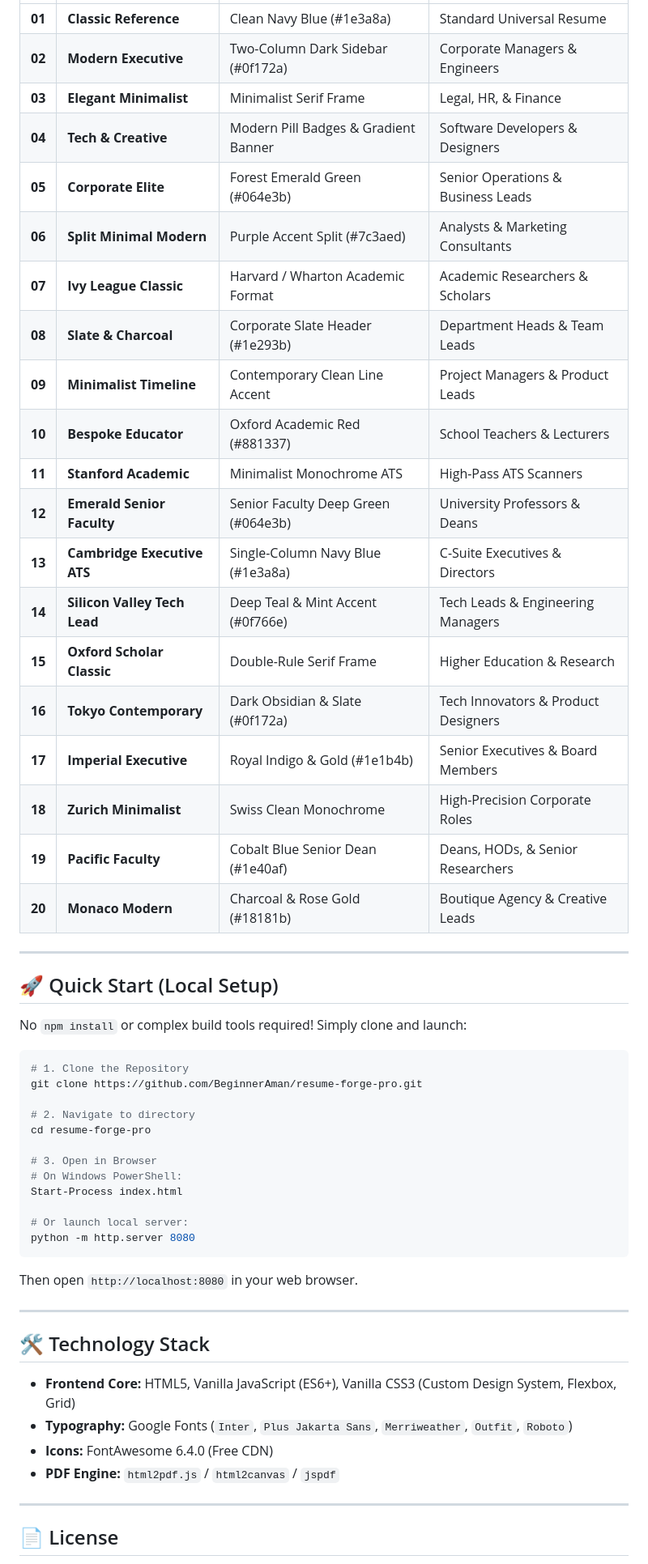
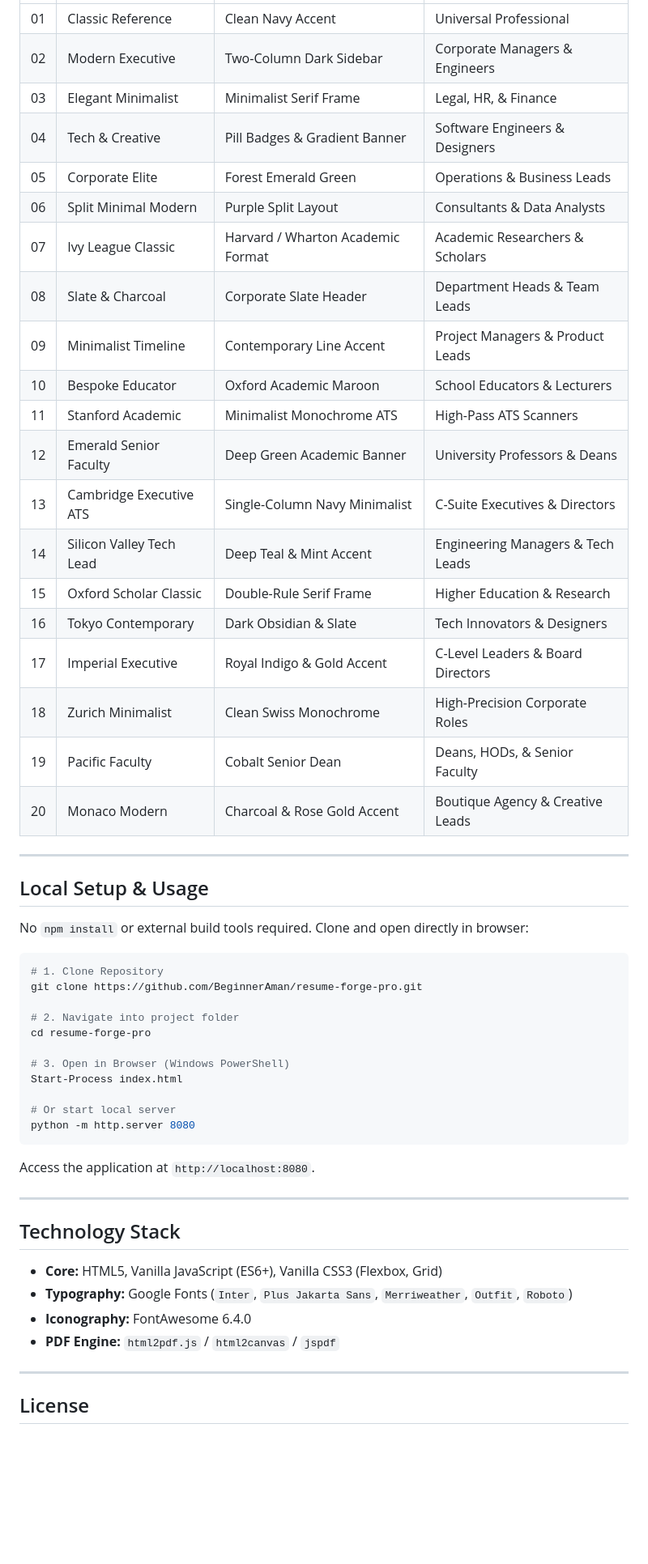
Before and after one commit to BeginnerAman/resume-forge-pro, a Markdown page: README.md, the part around one of its changes. Shown at 81% size. GitHub-like rendering; blank space fills up the shorter version.

Commit message:
docs: clean emoji-free professional README.md

````diff
--- a/README.md
+++ b/README.md
@@ -32,57 +32,56 @@ It features **20 battle-tested, Applicant Tracking System (ATS) compliant resume
 |---|---|---|---|
-| **01** | **Classic Reference** | Clean Navy Blue (#1e3a8a) | Standard Universal Resume |
-| **02** | **Modern Executive** | Two-Column Dark Sidebar (#0f172a) | Corporate Managers & Engineers |
-| **03** | **Elegant Minimalist** | Minimalist Serif Frame | Legal, HR, & Finance |
-| **04** | **Tech & Creative** | Modern Pill Badges & Gradient Banner | Software Developers & Designers |
-| **05** | **Corporate Elite** | Forest Emerald Green (#064e3b) | Senior Operations & Business Leads |
-| **06** | **Split Minimal Modern** | Purple Accent Split (#7c3aed) | Analysts & Marketing Consultants |
-| **07** | **Ivy League Classic** | Harvard / Wharton Academic Format | Academic Researchers & Scholars |
-| **08** | **Slate & Charcoal** | Corporate Slate Header (#1e293b) | Department Heads & Team Leads |
-| **09** | **Minimalist Timeline** | Contemporary Clean Line Accent | Project Managers & Product Leads |
-| **10** | **Bespoke Educator** | Oxford Academic Red (#881337) | School Teachers & Lecturers |
-| **11** | **Stanford Academic** | Minimalist Monochrome ATS | High-Pass ATS Scanners |
-| **12** | **Emerald Senior Faculty** | Senior Faculty Deep Green (#064e3b) | University Professors & Deans |
-| **13** | **Cambridge Executive ATS** | Single-Column Navy Blue (#1e3a8a) | C-Suite Executives & Directors |
-| **14** | **Silicon Valley Tech Lead** | Deep Teal & Mint Accent (#0f766e) | Tech Leads & Engineering Managers |
-| **15** | **Oxford Scholar Classic** | Double-Rule Serif Frame | Higher Education & Research |
-| **16** | **Tokyo Contemporary** | Dark Obsidian & Slate (#0f172a) | Tech Innovators & Product Designers |
-| **17** | **Imperial Executive** | Royal Indigo & Gold (#1e1b4b) | Senior Executives & Board Members |
-| **18** | **Zurich Minimalist** | Swiss Clean Monochrome | High-Precision Corporate Roles |
-| **19** | **Pacific Faculty** | Cobalt Blue Senior Dean (#1e40af) | Deans, HODs, & Senior Researchers |
-| **20** | **Monaco Modern** | Charcoal & Rose Gold (#18181b) | Boutique Agency & Creative Leads |
+| 01 | Classic Reference | Clean Navy Accent | Universal Professional |
+| 02 | Modern Executive | Two-Column Dark Sidebar | Corporate Managers & Engineers |
+| 03 | Elegant Minimalist | Minimalist Serif Frame | Legal, HR, & Finance |
+| 04 | Tech & Creative | Pill Badges & Gradient Banner | Software Engineers & Designers |
+| 05 | Corporate Elite | Forest Emerald Green | Operations & Business Leads |
+| 06 | Split Minimal Modern | Purple Split Layout | Consultants & Data Analysts |
+| 07 | Ivy League Classic | Harvard / Wharton Academic Format | Academic Researchers & Scholars |
+| 08 | Slate & Charcoal | Corporate Slate Header | Department Heads & Team Leads |
+| 09 | Minimalist Timeline | Contemporary Line Accent | Project Managers & Product Leads |
+| 10 | Bespoke Educator | Oxford Academic Maroon | School Educators & Lecturers |
+| 11 | Stanford Academic | Minimalist Monochrome ATS | High-Pass ATS Scanners |
+| 12 | Emerald Senior Faculty | Deep Green Academic Banner | University Professors & Deans |
+| 13 | Cambridge Executive ATS | Single-Column Navy Minimalist | C-Suite Executives & Directors |
+| 14 | Silicon Valley Tech Lead | Deep Teal & Mint Accent | Engineering Managers & Tech Leads |
+| 15 | Oxford Scholar Classic | Double-Rule Serif Frame | Higher Education & Research |
+| 16 | Tokyo Contemporary | Dark Obsidian & Slate | Tech Innovators & Designers |
+| 17 | Imperial Executive | Royal Indigo & Gold Accent | C-Level Leaders & Board Directors |
+| 18 | Zurich Minimalist | Clean Swiss Monochrome | High-Precision Corporate Roles |
+| 19 | Pacific Faculty | Cobalt Senior Dean | Deans, HODs, & Senior Faculty |
+| 20 | Monaco Modern | Charcoal & Rose Gold Accent | Boutique Agency & Creative Leads |
 
 ---
 
-## 🚀 Quick Start (Local Setup)
+## Local Setup & Usage
 
-No `npm install` or complex build tools required! Simply clone and launch:
+No `npm install` or external build tools required. Clone and open directly in browser:
 
 ```bash
-# 1. Clone the Repository
+# 1. Clone Repository
 git clone https://github.com/BeginnerAman/resume-forge-pro.git
 
-# 2. Navigate to directory
+# 2. Navigate into project folder
 cd resume-forge-pro
 
-# 3. Open in Browser
-# On Windows PowerShell:
+# 3. Open in Browser (Windows PowerShell)
 Start-Process index.html
 
-# Or launch local server:
+# Or start local server
 python -m http.server 8080
 ```
-Then open `http://localhost:8080` in your web browser.
+Access the application at `http://localhost:8080`.
 
 ---
 
-## 🛠️ Technology Stack
+## Technology Stack
 
-- **Frontend Core:** HTML5, Vanilla JavaScript (ES6+), Vanilla CSS3 (Custom Design System, Flexbox, Grid)
+- **Core:** HTML5, Vanilla JavaScript (ES6+), Vanilla CSS3 (Flexbox, Grid)
 - **Typography:** Google Fonts (`Inter`, `Plus Jakarta Sans`, `Merriweather`, `Outfit`, `Roboto`)
-- **Icons:** FontAwesome 6.4.0 (Free CDN)
+- **Iconography:** FontAwesome 6.4.0
 - **PDF Engine:** `html2pdf.js` / `html2canvas` / `jspdf`
 
 ---
 
-## 📄 License
+## License
 
````
Also changed, not shown: other parts of README.md (+16 -16 lines).
